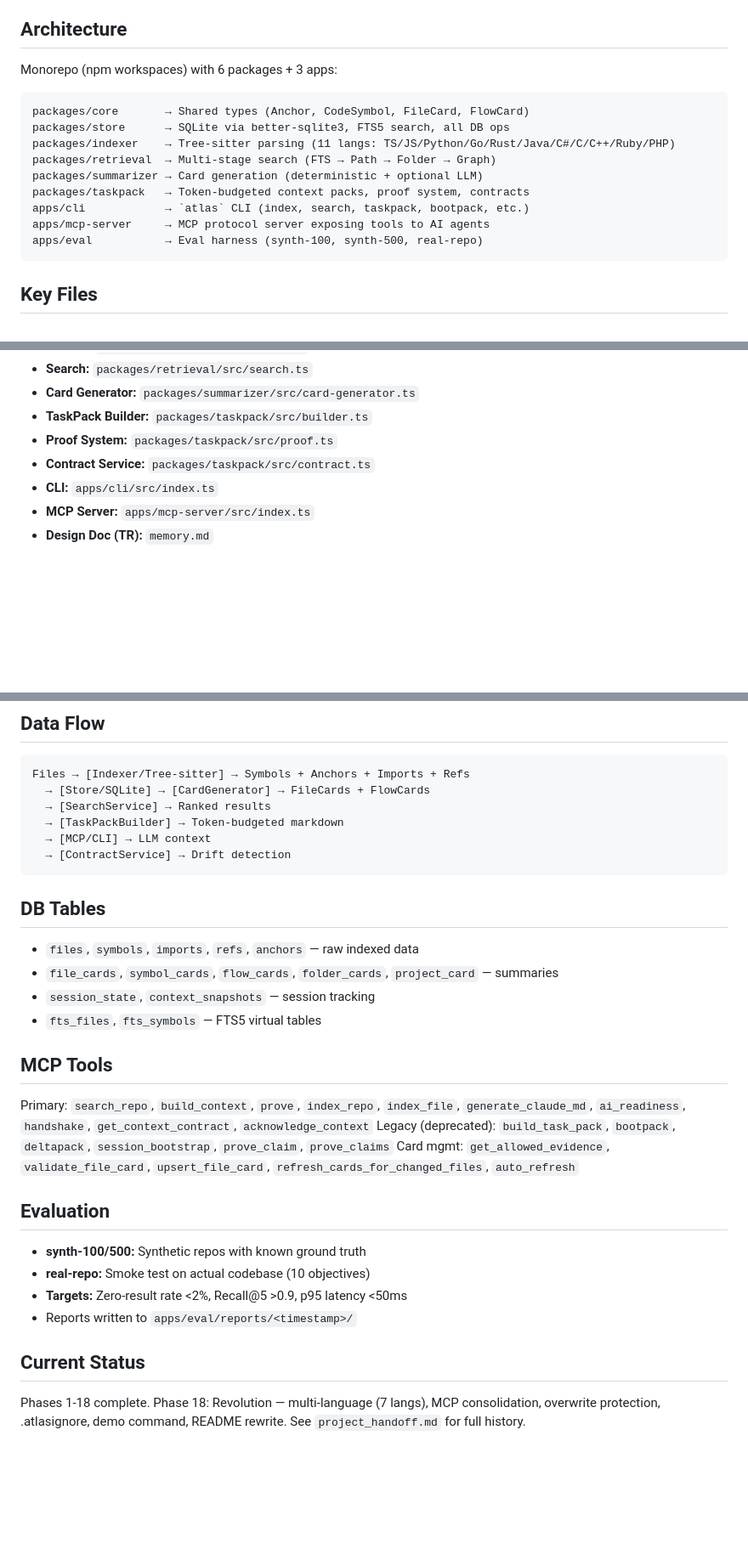
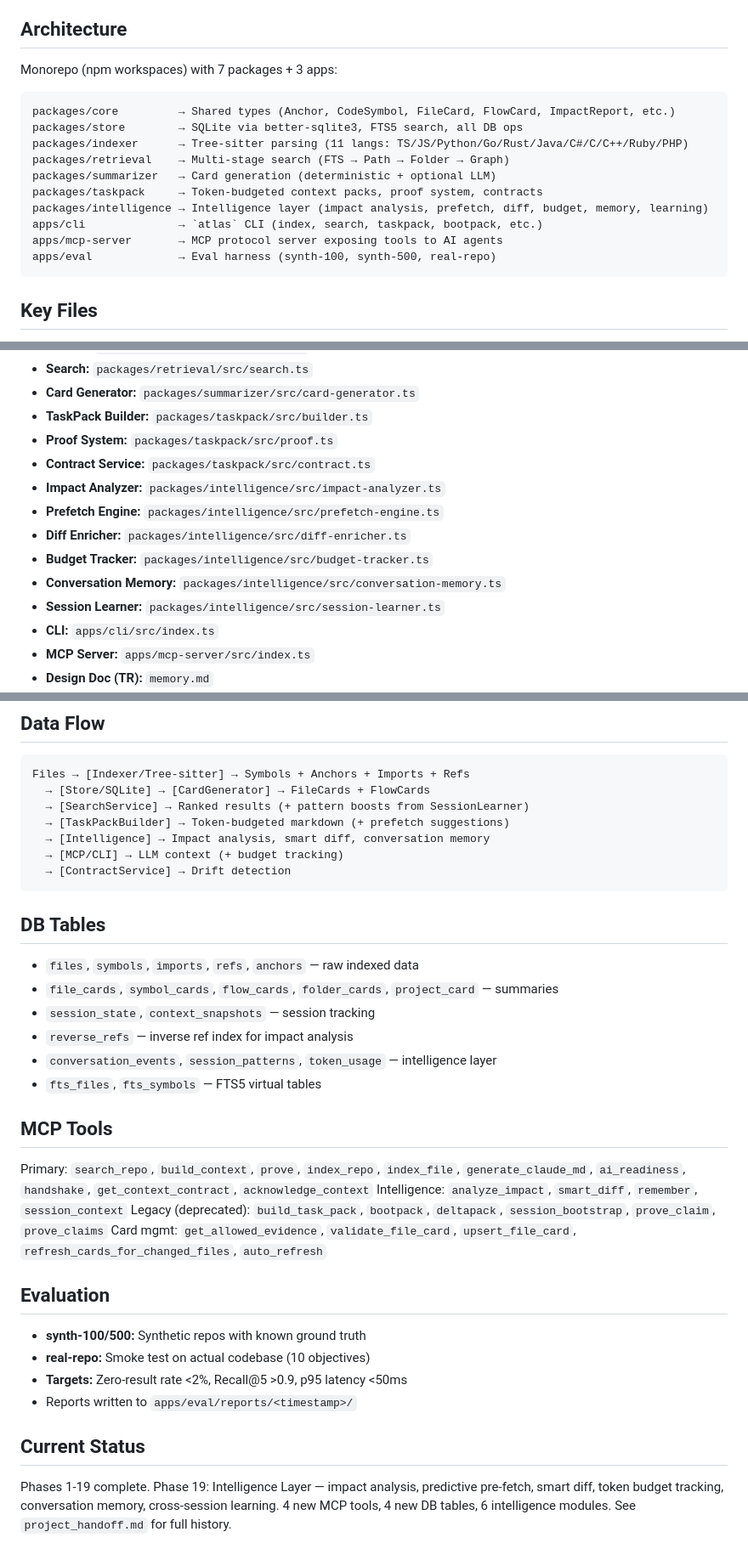
Before and after one commit to Bpolat0/atlasmemory, a Markdown page: CLAUDE.md, 3 parts joined by grey strips. Shown at 85% size. Drawn GitHub-style; blank space fills up the shorter version.

Commit message:
docs: update CLAUDE.md, README, handoff for Phase 19 Intelligence Layer
- Add packages/intelligence to architecture diagrams
- Document 4 new MCP tools: analyze_impact, smart_diff, remember, session_context
- Add 4 new DB tables to schema reference
- Update data flow with intelligence pipeline
- Add Phase 19 section to project handoff
- Update bundle size to 255KB
- Add intelligence features to README comparison table

Co-Authored-By: Batuhan Polat <batuhanpolat2@hotmail.com>
Co-Authored-By: Claude Opus 4.6 <noreply@anthropic.com>

````diff
--- a/CLAUDE.md
+++ b/CLAUDE.md
@@ -4,18 +4,19 @@
 Local-first code memory system that gives AI agents "infinite context." Indexes repos with Tree-sitter, generates evidence-backed summaries (FileCards), and packages optimized context windows (TaskPacks) within token budgets. Solves context explosion and LLM drift.
 
 ## Architecture
-Monorepo (npm workspaces) with 6 packages + 3 apps:
+Monorepo (npm workspaces) with 7 packages + 3 apps:
 
 ```
-packages/core       → Shared types (Anchor, CodeSymbol, FileCard, FlowCard)
-packages/store      → SQLite via better-sqlite3, FTS5 search, all DB ops
-packages/indexer    → Tree-sitter parsing (11 langs: TS/JS/Python/Go/Rust/Java/C#/C/C++/Ruby/PHP)
-packages/retrieval  → Multi-stage search (FTS → Path → Folder → Graph)
-packages/summarizer → Card generation (deterministic + optional LLM)
-packages/taskpack   → Token-budgeted context packs, proof system, contracts
-apps/cli            → `atlas` CLI (index, search, taskpack, bootpack, etc.)
-apps/mcp-server     → MCP protocol server exposing tools to AI agents
-apps/eval           → Eval harness (synth-100, synth-500, real-repo)
+packages/core         → Shared types (Anchor, CodeSymbol, FileCard, FlowCard, ImpactReport, etc.)
+packages/store        → SQLite via better-sqlite3, FTS5 search, all DB ops
+packages/indexer      → Tree-sitter parsing (11 langs: TS/JS/Python/Go/Rust/Java/C#/C/C++/Ruby/PHP)
+packages/retrieval    → Multi-stage search (FTS → Path → Folder → Graph)
+packages/summarizer   → Card generation (deterministic + optional LLM)
+packages/taskpack     → Token-budgeted context packs, proof system, contracts
+packages/intelligence → Intelligence layer (impact analysis, prefetch, diff, budget, memory, learning)
+apps/cli              → `atlas` CLI (index, search, taskpack, bootpack, etc.)
+apps/mcp-server       → MCP protocol server exposing tools to AI agents
+apps/eval             → Eval harness (synth-100, synth-500, real-repo)
 ```
 
 ## Key Files
@@ -28,6 +29,12 @@ apps/eval           → Eval harness (synth-100, synth-500, real-repo)
 - **TaskPack Builder:** `packages/taskpack/src/builder.ts`
 - **Proof System:** `packages/taskpack/src/proof.ts`
 - **Contract Service:** `packages/taskpack/src/contract.ts`
+- **Impact Analyzer:** `packages/intelligence/src/impact-analyzer.ts`
+- **Prefetch Engine:** `packages/intelligence/src/prefetch-engine.ts`
+- **Diff Enricher:** `packages/intelligence/src/diff-enricher.ts`
+- **Budget Tracker:** `packages/intelligence/src/budget-tracker.ts`
+- **Conversation Memory:** `packages/intelligence/src/conversation-memory.ts`
+- **Session Learner:** `packages/intelligence/src/session-learner.ts`
 - **CLI:** `apps/cli/src/index.ts`
 - **MCP Server:** `apps/mcp-server/src/index.ts`
 - **Design Doc (TR):** `memory.md`
@@ -77,9 +84,10 @@ npm run selftest:agent   # Agent self-test validation
 ```
 Files → [Indexer/Tree-sitter] → Symbols + Anchors + Imports + Refs
   → [Store/SQLite] → [CardGenerator] → FileCards + FlowCards
-  → [SearchService] → Ranked results
-  → [TaskPackBuilder] → Token-budgeted markdown
-  → [MCP/CLI] → LLM context
+  → [SearchService] → Ranked results (+ pattern boosts from SessionLearner)
+  → [TaskPackBuilder] → Token-budgeted markdown (+ prefetch suggestions)
+  → [Intelligence] → Impact analysis, smart diff, conversation memory
+  → [MCP/CLI] → LLM context (+ budget tracking)
   → [ContractService] → Drift detection
 ```
 
@@ -87,10 +95,13 @@ Files → [Indexer/Tree-sitter] → Symbols + Anchors + Imports + Refs
 - `files`, `symbols`, `imports`, `refs`, `anchors` — raw indexed data
 - `file_cards`, `symbol_cards`, `flow_cards`, `folder_cards`, `project_card` — summaries
 - `session_state`, `context_snapshots` — session tracking
+- `reverse_refs` — inverse ref index for impact analysis
+- `conversation_events`, `session_patterns`, `token_usage` — intelligence layer
 - `fts_files`, `fts_symbols` — FTS5 virtual tables
 
 ## MCP Tools
 Primary: `search_repo`, `build_context`, `prove`, `index_repo`, `index_file`, `generate_claude_md`, `ai_readiness`, `handshake`, `get_context_contract`, `acknowledge_context`
+Intelligence: `analyze_impact`, `smart_diff`, `remember`, `session_context`
 Legacy (deprecated): `build_task_pack`, `bootpack`, `deltapack`, `session_bootstrap`, `prove_claim`, `prove_claims`
 Card mgmt: `get_allowed_evidence`, `validate_file_card`, `upsert_file_card`, `refresh_cards_for_changed_files`, `auto_refresh`
 
@@ -101,4 +112,4 @@ Card mgmt: `get_allowed_evidence`, `validate_file_card`, `upsert_file_card`, `re
 - Reports written to `apps/eval/reports/<timestamp>/`
 
 ## Current Status
-Phases 1-18 complete. Phase 18: Revolution — multi-language (7 langs), MCP consolidation, overwrite protection, .atlasignore, demo command, README rewrite. See `project_handoff.md` for full history.
+Phases 1-19 complete. Phase 19: Intelligence Layer — impact analysis, predictive pre-fetch, smart diff, token budget tracking, conversation memory, cross-session learning. 4 new MCP tools, 4 new DB tables, 6 intelligence modules. See `project_handoff.md` for full history.
````
Also changed, not shown: README.md (+8 -1 lines).
